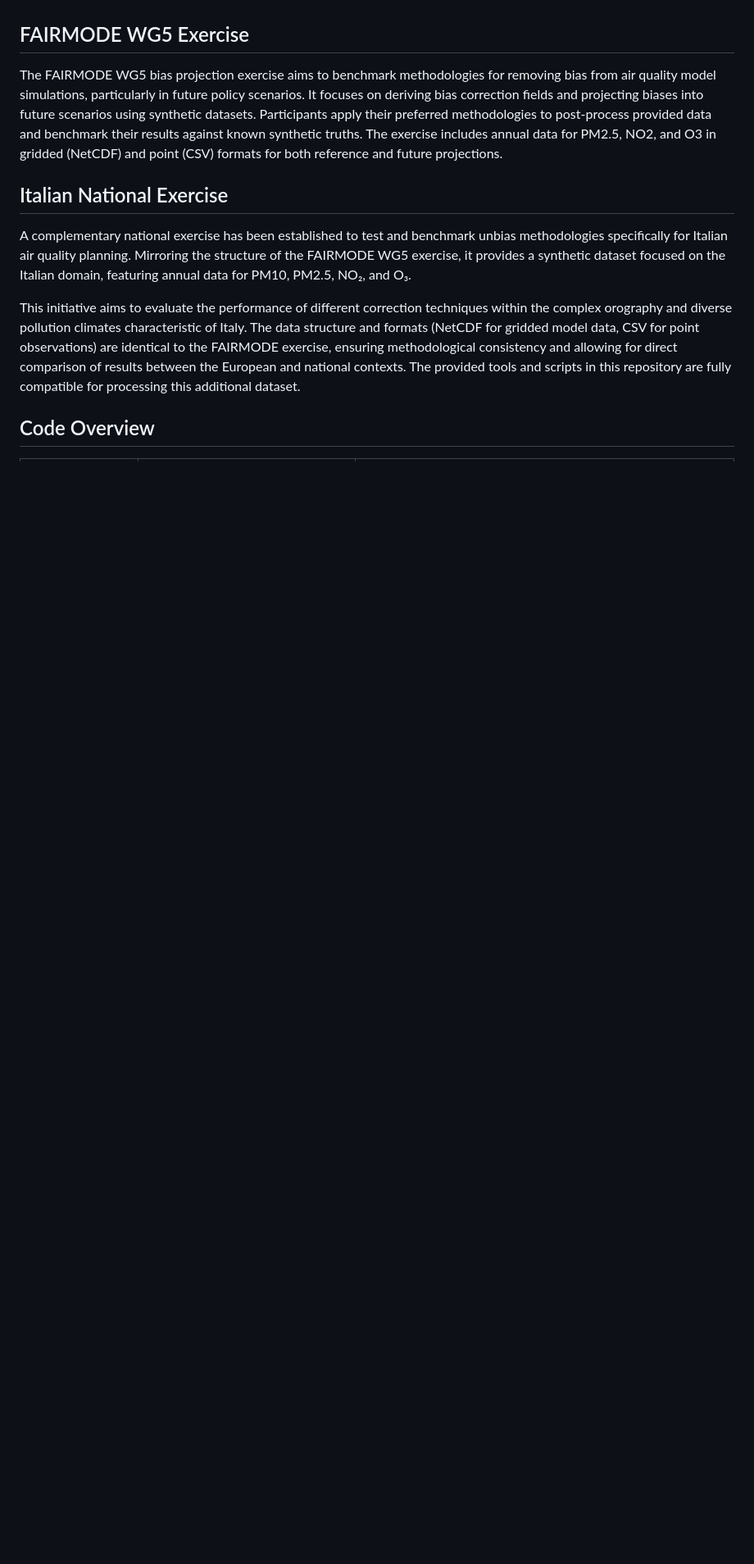
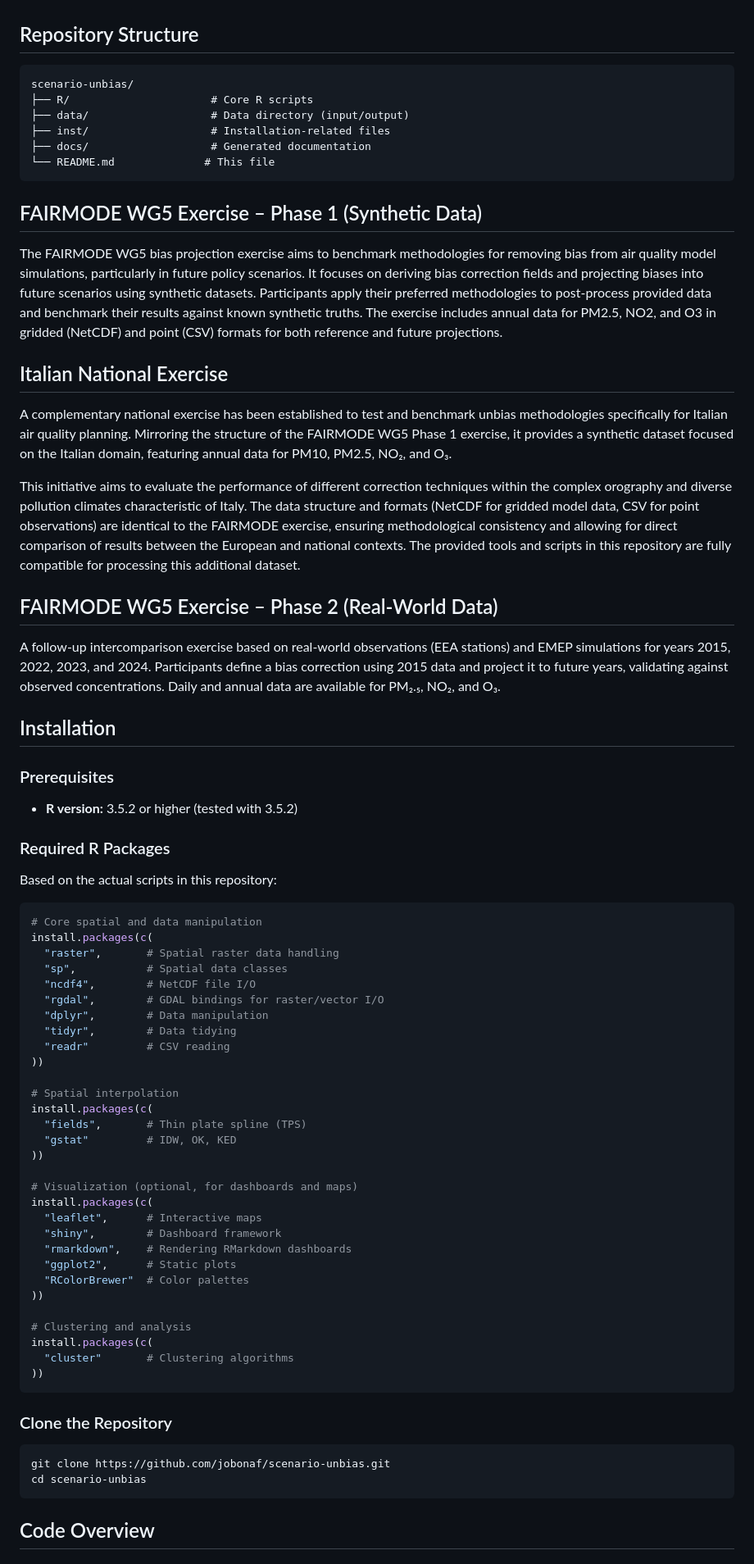
Before and after one commit to jobonaf/scenario-unbias, a Markdown page: README.md, the part around one of its changes. Shown at 82% size. Rendered like a GitHub page; blank space fills up the shorter version.

````diff
--- a/README.md
+++ b/README.md
@@ -2,15 +2,80 @@
 
 The repository contains code designed to test different approaches for reducing bias in air quality (AQ) scenarios, specifically within the context of the FAIRMODE WG5 exercise. While the primary focus is on this particular exercise, the methods and tools provided can also be useful for unbiasing AQ scenarios more generally, even outside of the FAIRMODE framework.
 
-## FAIRMODE WG5 Exercise
+## Repository Structure
+
+```
+scenario-unbias/
+├── R/                      # Core R scripts
+├── data/                   # Data directory (input/output)
+├── inst/                   # Installation-related files
+├── docs/                   # Generated documentation
+└── README.md              # This file
+```
+
+## FAIRMODE WG5 Exercise – Phase 1 (Synthetic Data)
 
 The FAIRMODE WG5 bias projection exercise aims to benchmark methodologies for removing bias from air quality model simulations, particularly in future policy scenarios. It focuses on deriving bias correction fields and projecting biases into future scenarios using synthetic datasets. Participants apply their preferred methodologies to post-process provided data and benchmark their results against known synthetic truths. The exercise includes annual data for PM2.5, NO2, and O3 in gridded (NetCDF) and point (CSV) formats for both reference and future projections.
 
 ## Italian National Exercise
 
-A complementary national exercise has been established to test and benchmark unbias methodologies specifically for Italian air quality planning. Mirroring the structure of the FAIRMODE WG5 exercise, it provides a synthetic dataset focused on the Italian domain, featuring annual data for PM10, PM2.5, NO₂, and O₃.
+A complementary national exercise has been established to test and benchmark unbias methodologies specifically for Italian air quality planning. Mirroring the structure of the FAIRMODE WG5 Phase 1 exercise, it provides a synthetic dataset focused on the Italian domain, featuring annual data for PM10, PM2.5, NO₂, and O₃.
 
 This initiative aims to evaluate the performance of different correction techniques within the complex orography and diverse pollution climates characteristic of Italy. The data structure and formats (NetCDF for gridded model data, CSV for point observations) are identical to the FAIRMODE exercise, ensuring methodological consistency and allowing for direct comparison of results between the European and national contexts. The provided tools and scripts in this repository are fully compatible for processing this additional dataset.
 
+## FAIRMODE WG5 Exercise – Phase 2 (Real-World Data)
+
+A follow-up intercomparison exercise based on real-world observations (EEA stations) and EMEP simulations for years 2015, 2022, 2023, and 2024. Participants define a bias correction using 2015 data and project it to future years, validating against observed concentrations. Daily and annual data are available for PM₂.₅, NO₂, and O₃.
+
+## Installation
+
+### Prerequisites
+
+- **R version:** 3.5.2 or higher (tested with 3.5.2)
+
+### Required R Packages
+
+Based on the actual scripts in this repository:
+
+```r
+# Core spatial and data manipulation
+install.packages(c(
+  "raster",       # Spatial raster data handling
+  "sp",           # Spatial data classes
+  "ncdf4",        # NetCDF file I/O
+  "rgdal",        # GDAL bindings for raster/vector I/O
+  "dplyr",        # Data manipulation
+  "tidyr",        # Data tidying
+  "readr"         # CSV reading
+))
+
+# Spatial interpolation
+install.packages(c(
+  "fields",       # Thin plate spline (TPS)
+  "gstat"         # IDW, OK, KED
+))
+
+# Visualization (optional, for dashboards and maps)
+install.packages(c(
+  "leaflet",      # Interactive maps
+  "shiny",        # Dashboard framework
+  "rmarkdown",    # Rendering RMarkdown dashboards
+  "ggplot2",      # Static plots
+  "RColorBrewer"  # Color palettes
+))
+
+# Clustering and analysis
+install.packages(c(
+  "cluster"       # Clustering algorithms
+))
+```
+
+### Clone the Repository
+
+```bash
+git clone https://github.com/jobonaf/scenario-unbias.git
+cd scenario-unbias
+```
+
 ## Code Overview
 
````
Also changed, not shown: other parts of README.md (+131 -82 lines).
